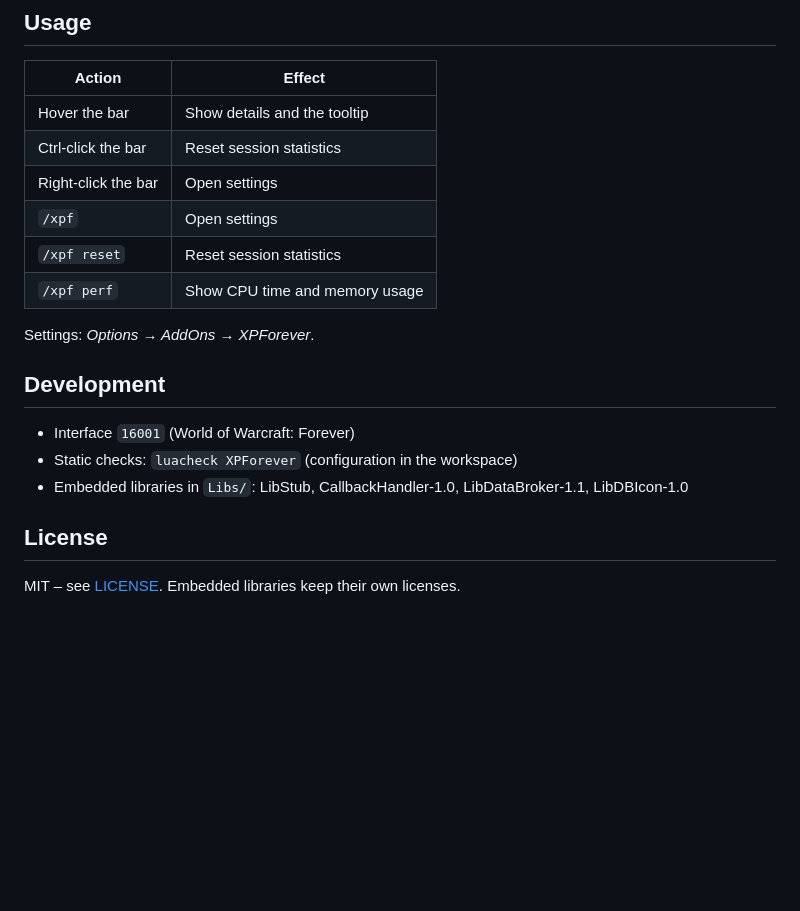
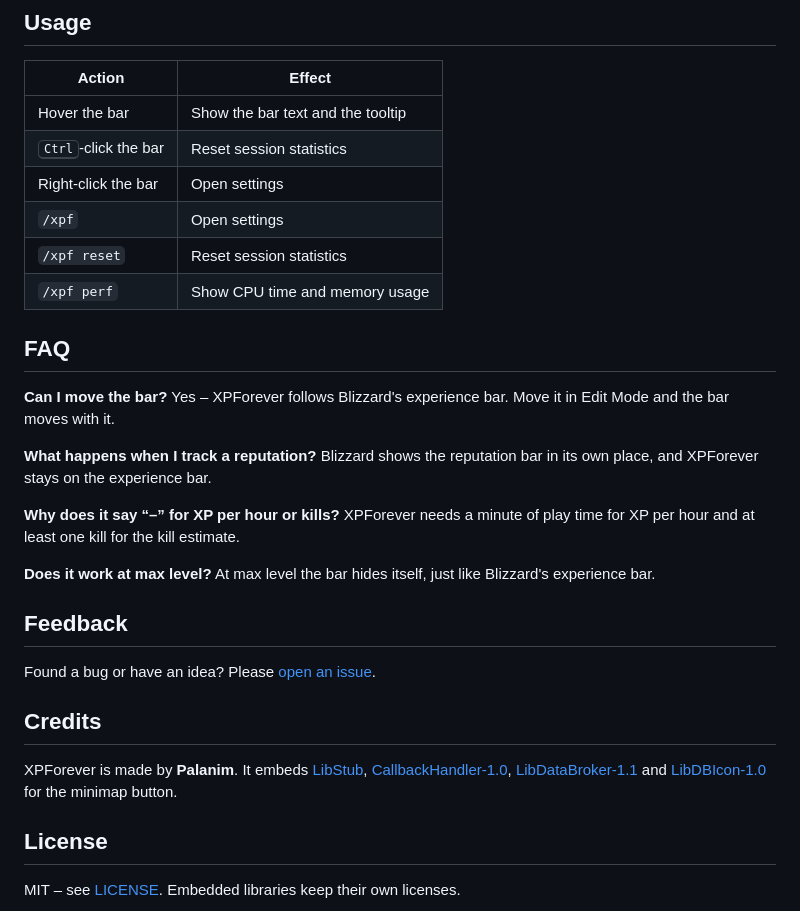
Before and after one commit to palanimForever/XPForever, a Markdown page: README.md, the part around one of its changes. Rendered like a GitHub page; blank space fills up the shorter version.

```diff
--- a/README.md
+++ b/README.md
@@ -20,20 +78,34 @@ XPForever replaces the default experience bar with a thicker, clearer bar in the
 
 | Action | Effect |
 |---|---|
-| Hover the bar | Show details and the tooltip |
-| Ctrl-click the bar | Reset session statistics |
+| Hover the bar | Show the bar text and the tooltip |
+| <kbd>Ctrl</kbd>-click the bar | Reset session statistics |
 | Right-click the bar | Open settings |
 | `/xpf` | Open settings |
 | `/xpf reset` | Reset session statistics |
 | `/xpf perf` | Show CPU time and memory usage |
 
-Settings: *Options → AddOns → XPForever*.
+## FAQ
 
-## Development
+**Can I move the bar?**
+Yes – XPForever follows Blizzard's experience bar. Move it in Edit Mode and the bar moves with it.
 
-- Interface `16001` (World of Warcraft: Forever)
-- Static checks: `luacheck XPForever` (configuration in the workspace)
-- Embedded libraries in `Libs/`: LibStub, CallbackHandler-1.0, LibDataBroker-1.1, LibDBIcon-1.0
+**What happens when I track a reputation?**
+Blizzard shows the reputation bar in its own place, and XPForever stays on the experience bar.
+
+**Why does it say “–” for XP per hour or kills?**
+XPForever needs a minute of play time for XP per hour and at least one kill for the kill estimate.
+
+**Does it work at max level?**
+At max level the bar hides itself, just like Blizzard's experience bar.
+
+## Feedback
+
+Found a bug or have an idea? Please [open an issue](https://github.com/palanimForever/XPForever/issues).
+
+## Credits
+
+XPForever is made by **Palanim**. It embeds [LibStub](https://www.wowace.com/projects/libstub), [CallbackHandler-1.0](https://www.wowace.com/projects/callbackhandler), [LibDataBroker-1.1](https://github.com/tekkub/libdatabroker-1-1) and [LibDBIcon-1.0](https://www.curseforge.com/wow/addons/libdbicon-1-0) for the minimap button.
 
 ## License
 
```
Also changed, not shown: other parts of README.md (+69 -11 lines), docs/curseforge.md (added, +102 -0 lines), docs/images/logo.png (added), 1 other file.
